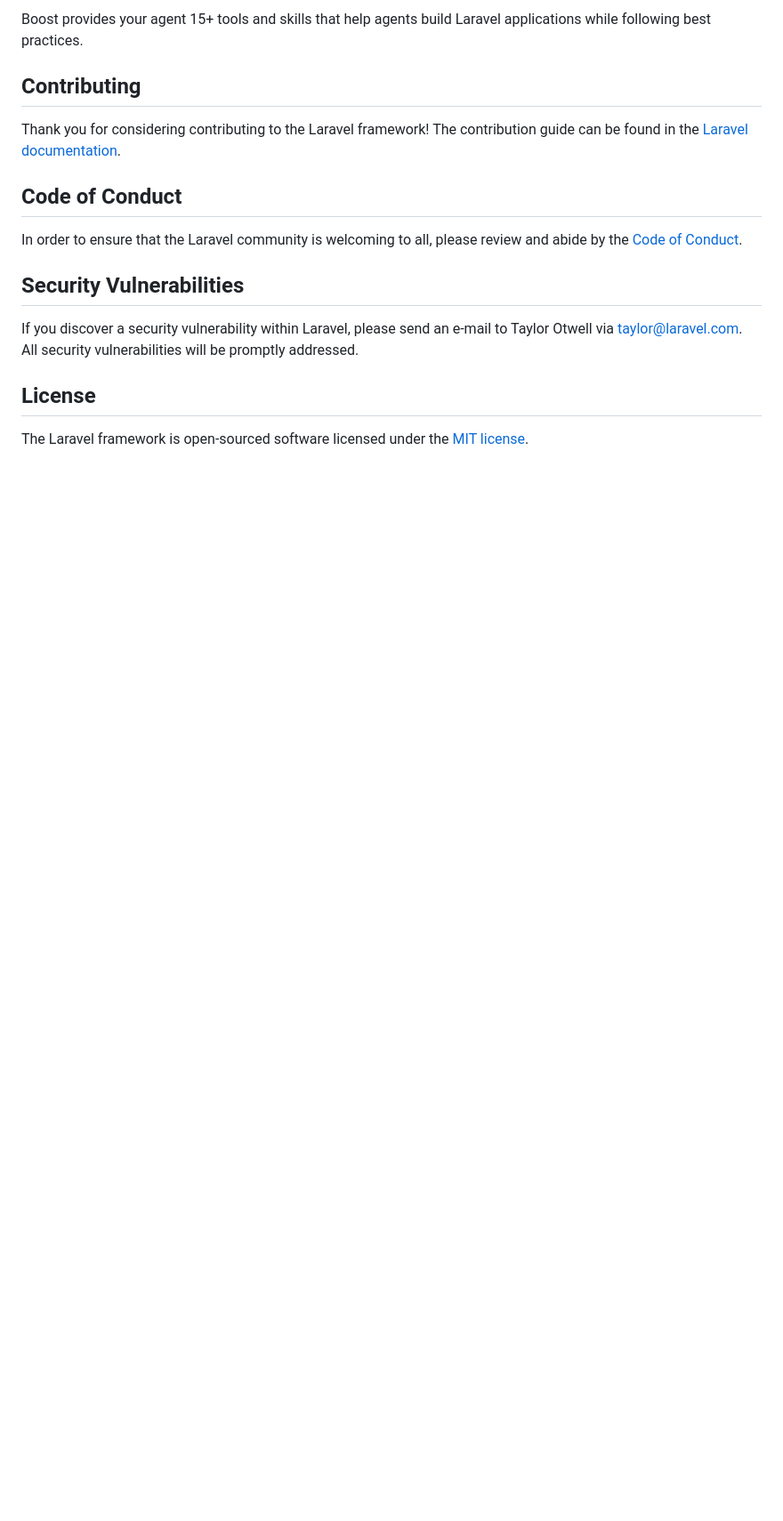
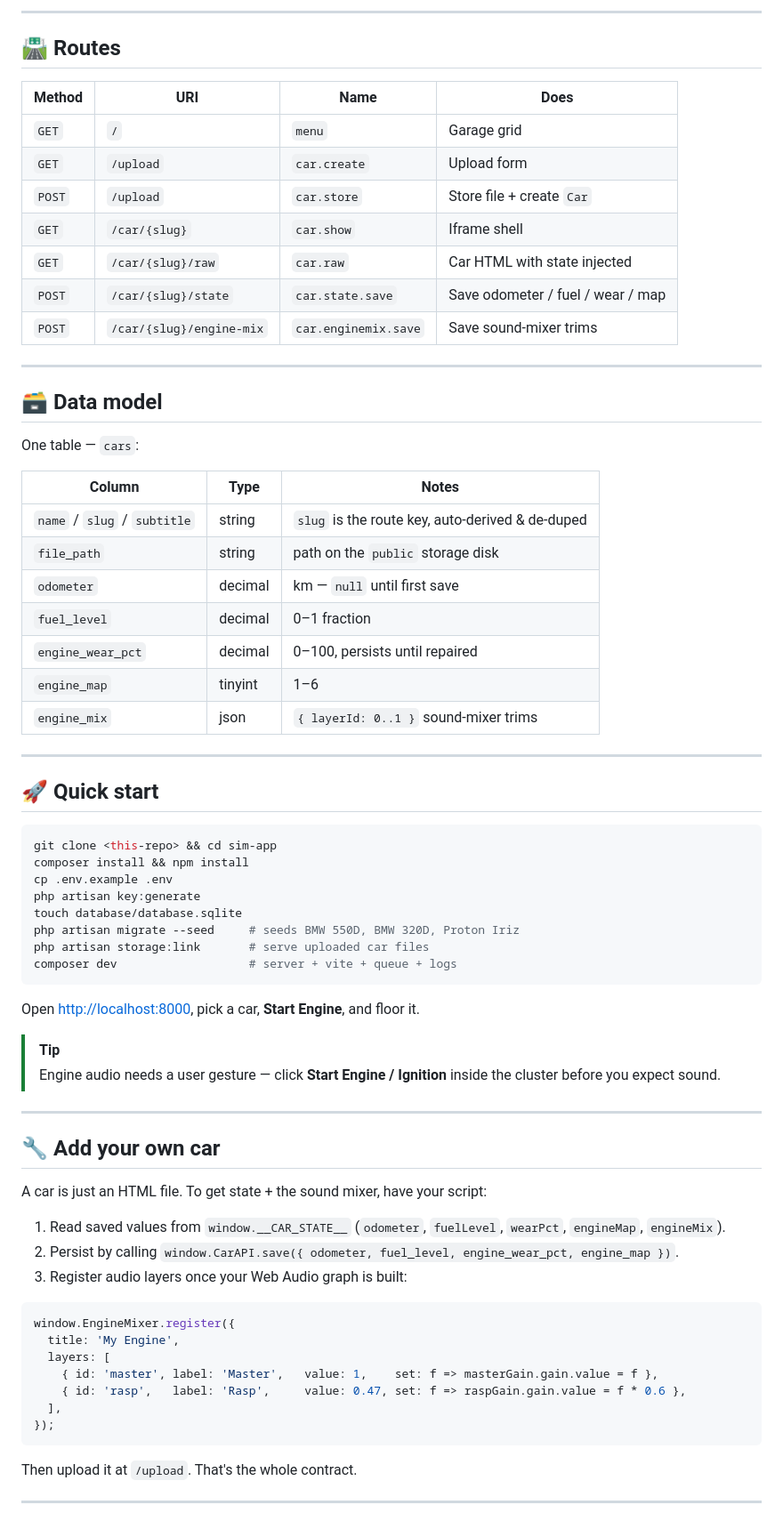
Before and after one commit to ZunnurhaqZulkifli/car-simulator, a Markdown page: README.md, the part around one of its changes. Shown at 89% size. Rendered like a GitHub page; blank space fills up the shorter version.

````diff
--- a/README.md
+++ b/README.md
@@ -40,19 +91,78 @@ php artisan boost:install
 ```
 
-Boost provides your agent 15+ tools and skills that help agents build Laravel applications while following best practices.
+---
 
-## Contributing
+## 🛣️ Routes
 
-Thank you for considering contributing to the Laravel framework! The contribution guide can be found in the [Laravel documentation](https://laravel.com/docs/contributions).
+| Method | URI | Name | Does |
+|--------|-----|------|------|
+| `GET` | `/` | `menu` | Garage grid |
+| `GET` | `/upload` | `car.create` | Upload form |
+| `POST` | `/upload` | `car.store` | Store file + create `Car` |
+| `GET` | `/car/{slug}` | `car.show` | Iframe shell |
+| `GET` | `/car/{slug}/raw` | `car.raw` | Car HTML with state injected |
+| `POST` | `/car/{slug}/state` | `car.state.save` | Save odometer / fuel / wear / map |
+| `POST` | `/car/{slug}/engine-mix` | `car.enginemix.save` | Save sound-mixer trims |
 
-## Code of Conduct
+---
 
-In order to ensure that the Laravel community is welcoming to all, please review and abide by the [Code of Conduct](https://laravel.com/docs/contributions#code-of-conduct).
+## 🗃️ Data model
 
-## Security Vulnerabilities
+One table — `cars`:
 
-If you discover a security vulnerability within Laravel, please send an e-mail to Taylor Otwell via [taylor@laravel.com](mailto:taylor@laravel.com). All security vulnerabilities will be promptly addressed.
+| Column | Type | Notes |
+|--------|------|-------|
+| `name` / `slug` / `subtitle` | string | `slug` is the route key, auto-derived & de-duped |
+| `file_path` | string | path on the `public` storage disk |
+| `odometer` | decimal | km — `null` until first save |
+| `fuel_level` | decimal | 0–1 fraction |
+| `engine_wear_pct` | decimal | 0–100, persists until repaired |
+| `engine_map` | tinyint | 1–6 |
+| `engine_mix` | json | `{ layerId: 0..1 }` sound-mixer trims |
 
-## License
+---
 
-The Laravel framework is open-sourced software licensed under the [MIT license](https://opensource.org/licenses/MIT).
+## 🚀 Quick start
+
+```sh
+git clone <this-repo> && cd sim-app
+composer install && npm install
+cp .env.example .env
+php artisan key:generate
+touch database/database.sqlite
+php artisan migrate --seed     # seeds BMW 550D, BMW 320D, Proton Iriz
+php artisan storage:link       # serve uploaded car files
+composer dev                   # server + vite + queue + logs
+```
+
+Open <http://localhost:8000>, pick a car, **Start Engine**, and floor it.
+
+> [!TIP]
+> Engine audio needs a user gesture — click **Start Engine / Ignition** inside
+> the cluster before you expect sound.
+
+---
+
+## 🔧 Add your own car
+
+A car is just an HTML file. To get state + the sound mixer, have your script:
+
+1. Read saved values from `window.__CAR_STATE__`
+   (`odometer`, `fuelLevel`, `wearPct`, `engineMap`, `engineMix`).
+2. Persist by calling `window.CarAPI.save({ odometer, fuel_level, engine_wear_pct, engine_map })`.
+3. Register audio layers once your Web Audio graph is built:
+
+```js
+window.EngineMixer.register({
+  title: 'My Engine',
+  layers: [
+    { id: 'master', label: 'Master',   value: 1,    set: f => masterGain.gain.value = f },
+    { id: 'rasp',   label: 'Rasp',     value: 0.47, set: f => raspGain.gain.value = f * 0.6 },
+  ],
+});
+```
+
+Then upload it at `/upload`. That's the whole contract.
+
+---
+
````
Also changed, not shown: other parts of README.md (+92 -26 lines).
